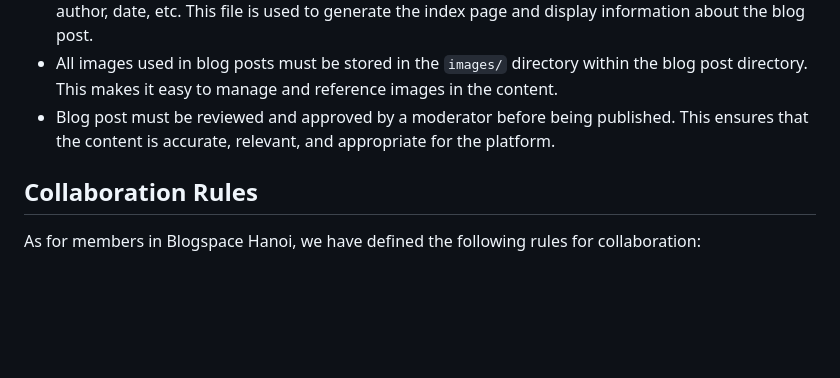
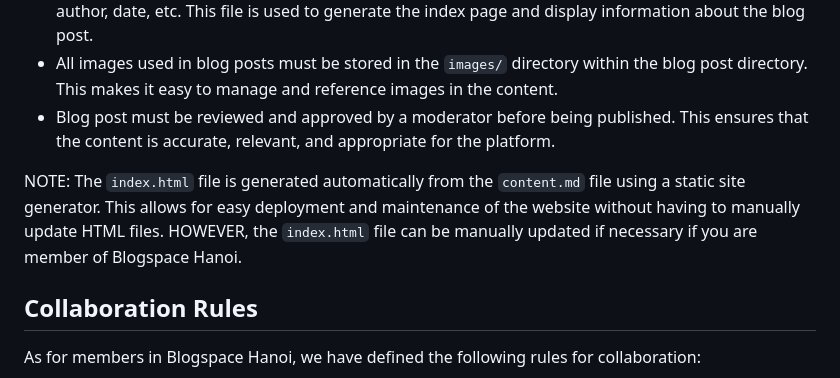
Before and after one commit to Anydev-Team/blogspace-hanoi, a Markdown page: blogs/1/content.md, the part around the change. GitHub-like rendering; blank space fills up the shorter version.

Commit message:
update: blogs content

```diff
--- a/blogs/1/content.md
+++ b/blogs/1/content.md
@@ -50,6 +50,8 @@ In order to maintain consistency and quality across all blog posts, we have defi
 - All images used in blog posts must be stored in the `images/` directory within the blog post directory. This makes it easy to manage and reference images in the content.
 - Blog post must be reviewed and approved by a moderator before being published. This ensures that the content is accurate, relevant, and appropriate for the platform.
 
+NOTE: The `index.html` file is generated automatically from the `content.md` file using a static site generator. This allows for easy deployment and maintenance of the website without having to manually update HTML files. HOWEVER, the `index.html` file can be manually updated if necessary if you are member of Blogspace Hanoi.
+
 ## Collaboration Rules
 
 As for members in Blogspace Hanoi, we have defined the following rules for collaboration:
```
Also changed, not shown: blogs/2/content.md (added).
